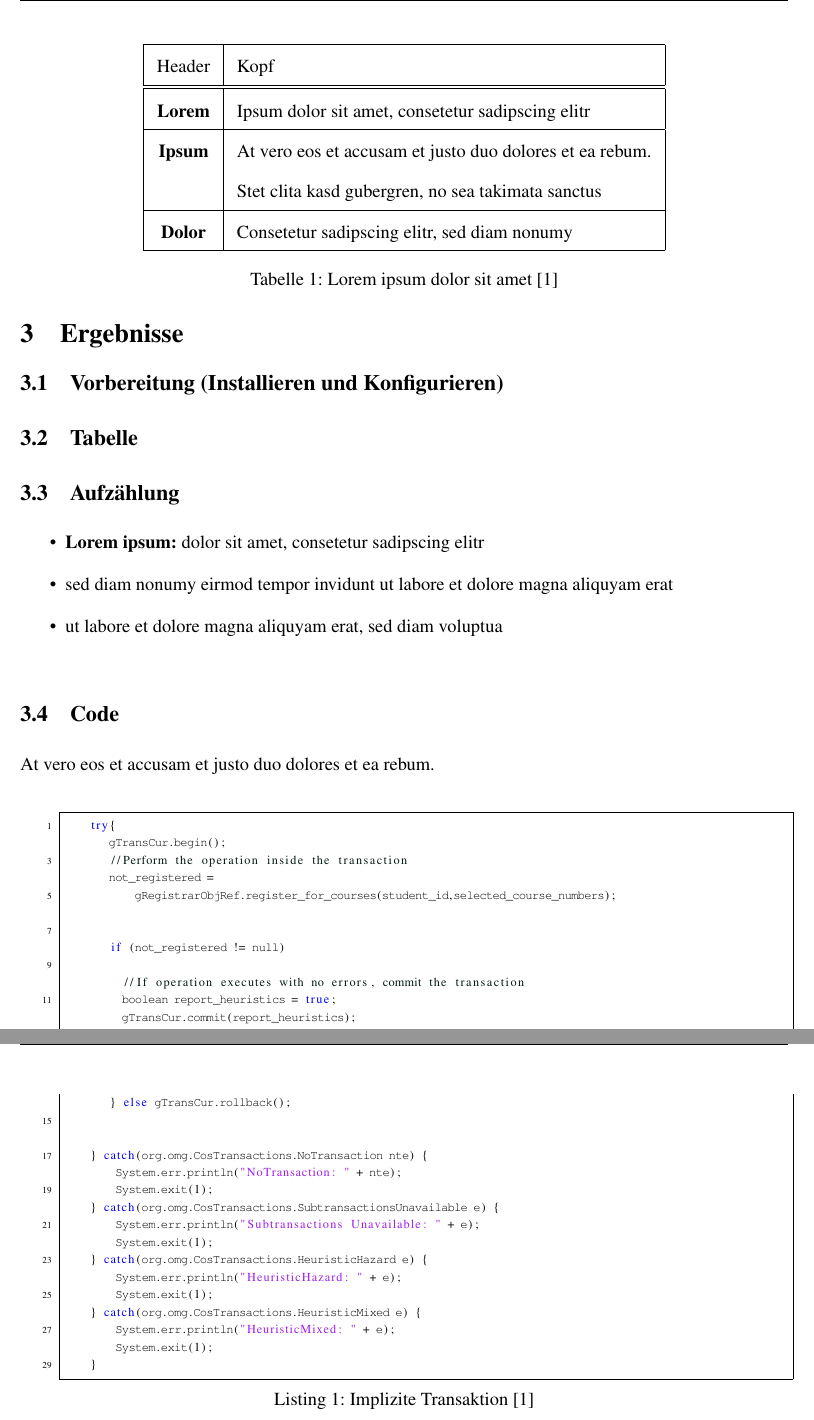
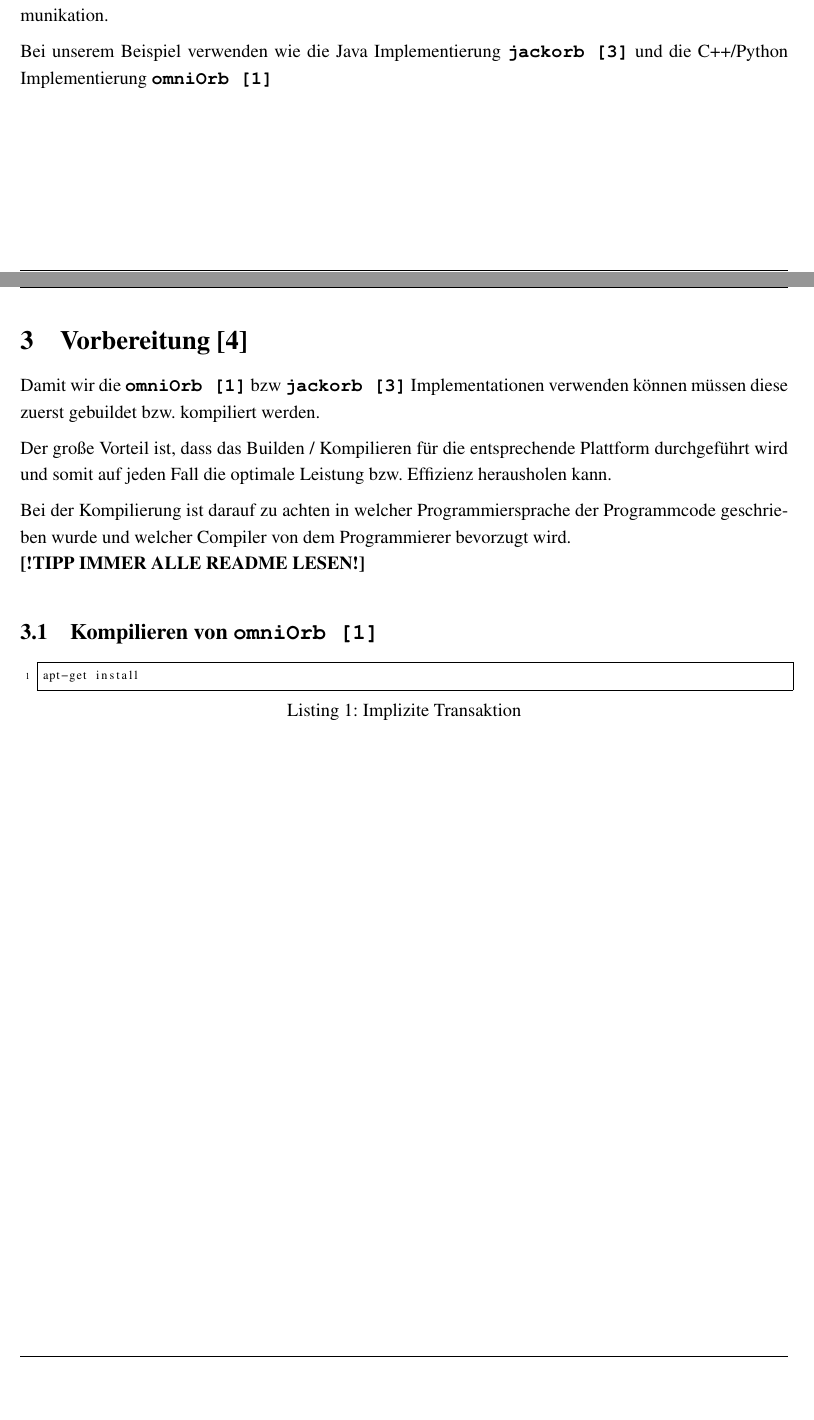
Before and after one commit to pk0gler/DEZSYS-07-VERTEILTE-OBJEKTE-MIT-CORBA, a LaTeX document (Protokoll/Latex-files/document.tex, which reads Protokoll/Latex-files/sections/solution.tex, Protokoll/Latex-files/special/preamble.tex): two parts of pages 5 and 6 of 7 before the commit and two parts of pages 4 and 5 of 7 after it, joined at a grey line, cut at the place of the change, the shorter picture padded with empty space. Compiled offline with pdfLaTeX.

Commit message:
Updated Protokoll

```diff
--- a/Protokoll/Latex-files/sections/solution.tex
+++ b/Protokoll/Latex-files/sections/solution.tex
@@ -21,68 +21,25 @@
 
 	Ebenfalls wird Quellcode, welcher zu der benutzten ORB-Implementierung passt, erstellt. Deiser Quelltext enthält, wie wir bereits von \textit{Remote Method Invocation} kennen, die Implementierung des Skelletons bzw. Stubs für Callback am Client usw. Durch dieses \textit{Vermittler-Pattern} erscheinen remote Aufrufe fast so einfach wie lokale Aufrufe und verbirgt somit die Komplexität der damit verbundenen Netzwerkkommunikation.
 
+	Bei unserem Beispiel verwenden wie die Java Implementierung \textbf{\texttt{jackorb \cite{jackorb}}} und die C++/Python Implementierung \textbf{\texttt{omniOrb \cite{omniOrb}}}
+
+	\clearpage
+
+\section{Vorbereitung \cite{ubuntuCompile}}
+Damit wir die \textbf{\texttt{omniOrb \cite{omniOrb}}} bzw \textbf{\texttt{jackorb \cite{jackorb}}} Implementationen verwenden können müssen diese zuerst gebuildet bzw. kompiliert werden.
+
+Der große Vorteil ist, dass das Builden / Kompilieren für die entsprechende Plattform durchgeführt wird und somit auf jeden Fall die optimale Leistung bzw. Effizienz herausholen kann.
+
+Bei der Kompilierung ist darauf zu achten in welcher Programmiersprache der Programmcode geschrieben wurde und welcher Compiler von dem Programmierer bevorzugt wird.\\
+\textbf{[!TIPP IMMER ALLE README LESEN!]}
+
+\subsection{Kompilieren von \texttt{omniOrb \cite{omniOrb}}}
+
+\begin{lstlisting}[style=BashInputStyle, caption=Implizite Transaktion]
+apt-get install
+\end{lstlisting}
+
+\clearpage
+
 \section{Ergebnisse}
 \label{sec:Ergebnisse}
-
-	\subsection{Vorbereitung (Installieren und Konfigurieren)}
-
-	\subsection{Tabelle}
-	\renewcommand{\arraystretch}{1.5}
-	\begin{table}[!h]
-		\center
-		\begin{tabular}{ | @{\hspace{3mm}} c @{\hspace{3mm}} | @{\hspace{3mm}} l @{\hspace{3mm}} | }
-			\hline Header & Kopf\\ \hline\hline
-			\textbf{Lorem} & Ipsum dolor sit amet, consetetur sadipscing elitr\\ \hline
-			\textbf{Ipsum} & At vero eos et accusam et justo duo dolores et ea rebum.\\
-				& Stet clita kasd gubergren, no sea takimata sanctus\\ \hline
-			\textbf{Dolor} & Consetetur sadipscing elitr, sed diam nonumy\\\hline
-		\end{tabular}
-		\caption{Lorem ipsum dolor sit amet \cite{tanenbaum2007verteilte}}
-		\label{methoden}
-	\end{table}
-
-
-	\subsection{Aufzählung}
-
-	\begin{itemize}
-		\item \textbf{Lorem ipsum:} dolor sit amet, consetetur sadipscing elitr
-		\item sed diam nonumy eirmod tempor invidunt ut labore et dolore magna aliquyam erat
-		\item ut labore et dolore magna aliquyam erat, sed diam voluptua
-	\end{itemize}
-
-
-	\subsection{Code}
-
-	At vero eos et accusam et justo duo dolores et ea rebum.
-
-	\begin{lstlisting}[style=C++, caption=Implizite Transaktion \cite{tanenbaum2007verteilte}]
-	try{
-	   gTransCur.begin();
-	   //Perform the operation inside the transaction
-	   not_registered =
-	       gRegistrarObjRef.register_for_courses(student_id,selected_course_numbers);
-
-
-	   if (not_registered != null)
-
-	     //If operation executes with no errors, commit the transaction
-	     boolean report_heuristics = true;
-	     gTransCur.commit(report_heuristics);
-
-	   } else gTransCur.rollback();
-
-
-	} catch(org.omg.CosTransactions.NoTransaction nte) {
-	    System.err.println("NoTransaction: " + nte);
-	    System.exit(1);
-	} catch(org.omg.CosTransactions.SubtransactionsUnavailable e) {
-	    System.err.println("Subtransactions Unavailable: " + e);
-	    System.exit(1);
-	} catch(org.omg.CosTransactions.HeuristicHazard e) {
-	    System.err.println("HeuristicHazard: " + e);
-	    System.exit(1);
-	} catch(org.omg.CosTransactions.HeuristicMixed e) {
-	    System.err.println("HeuristicMixed: " + e);
-	    System.exit(1);
-	}
-	\end{lstlisting}
--- a/Protokoll/Latex-files/special/preamble.tex
+++ b/Protokoll/Latex-files/special/preamble.tex
@@ -60,15 +60,13 @@
 	numbersep=8pt,
 	numberstyle=\tiny,
 	captionpos=b,
-	xleftmargin=1cm,
 	showspaces=false,
 	showstringspaces=false,
 	basewidth={0.53em,0.45em},
 	frame=single,
-	xleftmargin=1cm,
+	xleftmargin=0.5cm,
 	basicstyle=\scriptsize,
 }
-
 
 \lstdefinestyle{Java}{
 	language=Java,
@@ -118,6 +116,10 @@
 	morekeywords={xmlns,version,type}
 }
 
+\lstdefinestyle{BashInputStyle}{
+	language=bash,
+}
+
 % http://tex.stackexchange.com/questions/83085/how-to-improve-listings-display-of-json-files
 \colorlet{punct}{red!60!black}
 \definecolor{background}{HTML}{EEEEEE}
```
Also changed, not shown: Protokoll/Latex-files/references.bib (+29 -21 lines), Protokoll/Latex-files/document.bbl, Protokoll/Latex-files/document.pdf, Protokoll/Latex-files/sections/solution.tex (6 more changed lines), 8 other files.
